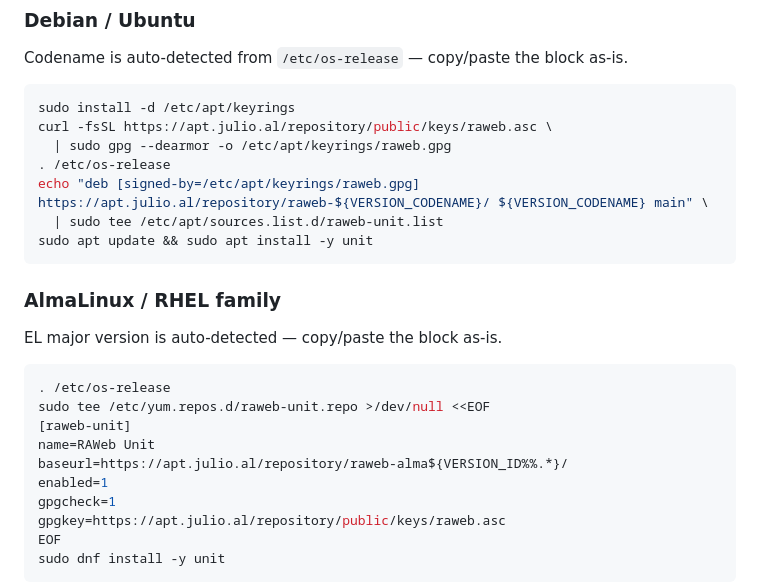
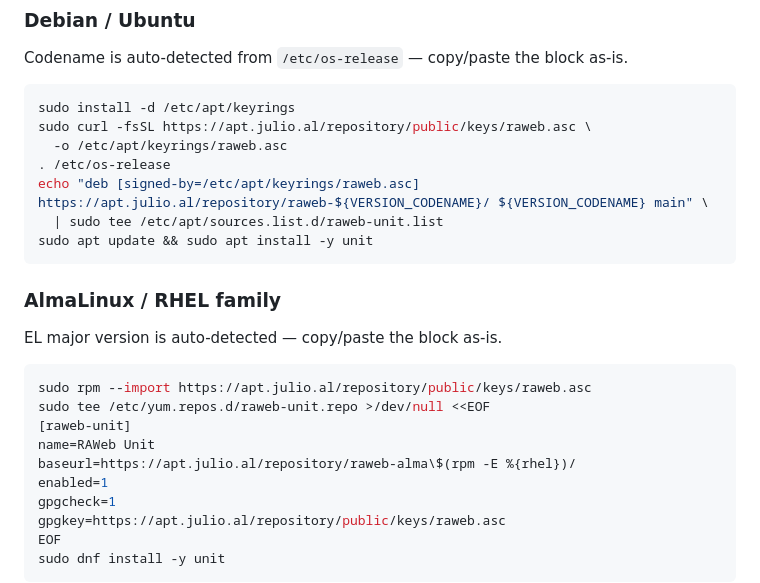
Before and after one commit to theraw/unit, a Markdown page: README.md, the part around the change. GitHub-like rendering.

Commit message:
Use /etc/apt/keyrings/raweb.asc to match other RAWeb installs
The previous block dearmored the key to a separate /etc/apt/keyrings/
raweb.gpg path, which conflicts with the kernel install snippet that
keeps the ASCII-armored key at /etc/apt/keyrings/raweb.asc. apt rejects
overlapping repo URLs with mismatched signed-by paths:

  Conflicting values set for option Signed-By regarding source
  https://apt.julio.al/repository/raweb-trixie/ trixie:
  /etc/apt/keyrings/raweb.gpg != /etc/apt/keyrings/raweb.asc

Drop the dearmor step (modern apt accepts ASCII-armored keys) and align
on the .asc path the rest of the RAWeb ecosystem already uses. Switch
the RPM snippet to $(rpm -E %{rhel}) for the same reason — consistency
with the kernel install instructions.

````diff
--- a/README.md
+++ b/README.md
@@ -50,10 +50,10 @@ Codename is auto-detected from `/etc/os-release` — copy/paste the block as-is.
 
 ```bash
 sudo install -d /etc/apt/keyrings
-curl -fsSL https://apt.julio.al/repository/public/keys/raweb.asc \
-  | sudo gpg --dearmor -o /etc/apt/keyrings/raweb.gpg
+sudo curl -fsSL https://apt.julio.al/repository/public/keys/raweb.asc \
+  -o /etc/apt/keyrings/raweb.asc
 . /etc/os-release
-echo "deb [signed-by=/etc/apt/keyrings/raweb.gpg] https://apt.julio.al/repository/raweb-${VERSION_CODENAME}/ ${VERSION_CODENAME} main" \
+echo "deb [signed-by=/etc/apt/keyrings/raweb.asc] https://apt.julio.al/repository/raweb-${VERSION_CODENAME}/ ${VERSION_CODENAME} main" \
   | sudo tee /etc/apt/sources.list.d/raweb-unit.list
 sudo apt update && sudo apt install -y unit
 ```
@@ -63,11 +63,11 @@ sudo apt update && sudo apt install -y unit
 EL major version is auto-detected — copy/paste the block as-is.
 
 ```bash
-. /etc/os-release
+sudo rpm --import https://apt.julio.al/repository/public/keys/raweb.asc
 sudo tee /etc/yum.repos.d/raweb-unit.repo >/dev/null <<EOF
 [raweb-unit]
 name=RAWeb Unit
-baseurl=https://apt.julio.al/repository/raweb-alma${VERSION_ID%%.*}/
+baseurl=https://apt.julio.al/repository/raweb-alma\$(rpm -E %{rhel})/
 enabled=1
 gpgcheck=1
 gpgkey=https://apt.julio.al/repository/public/keys/raweb.asc
````
